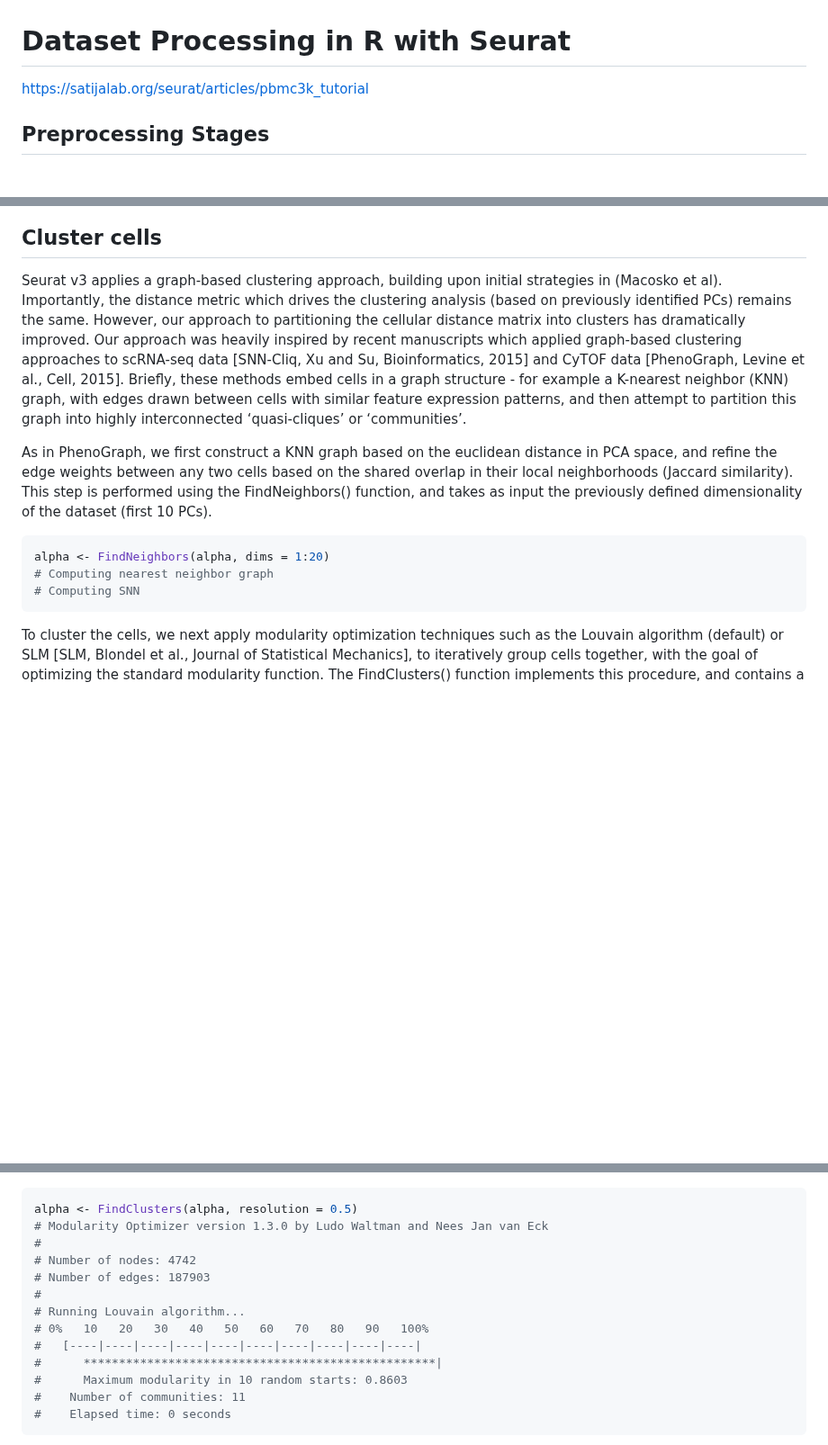
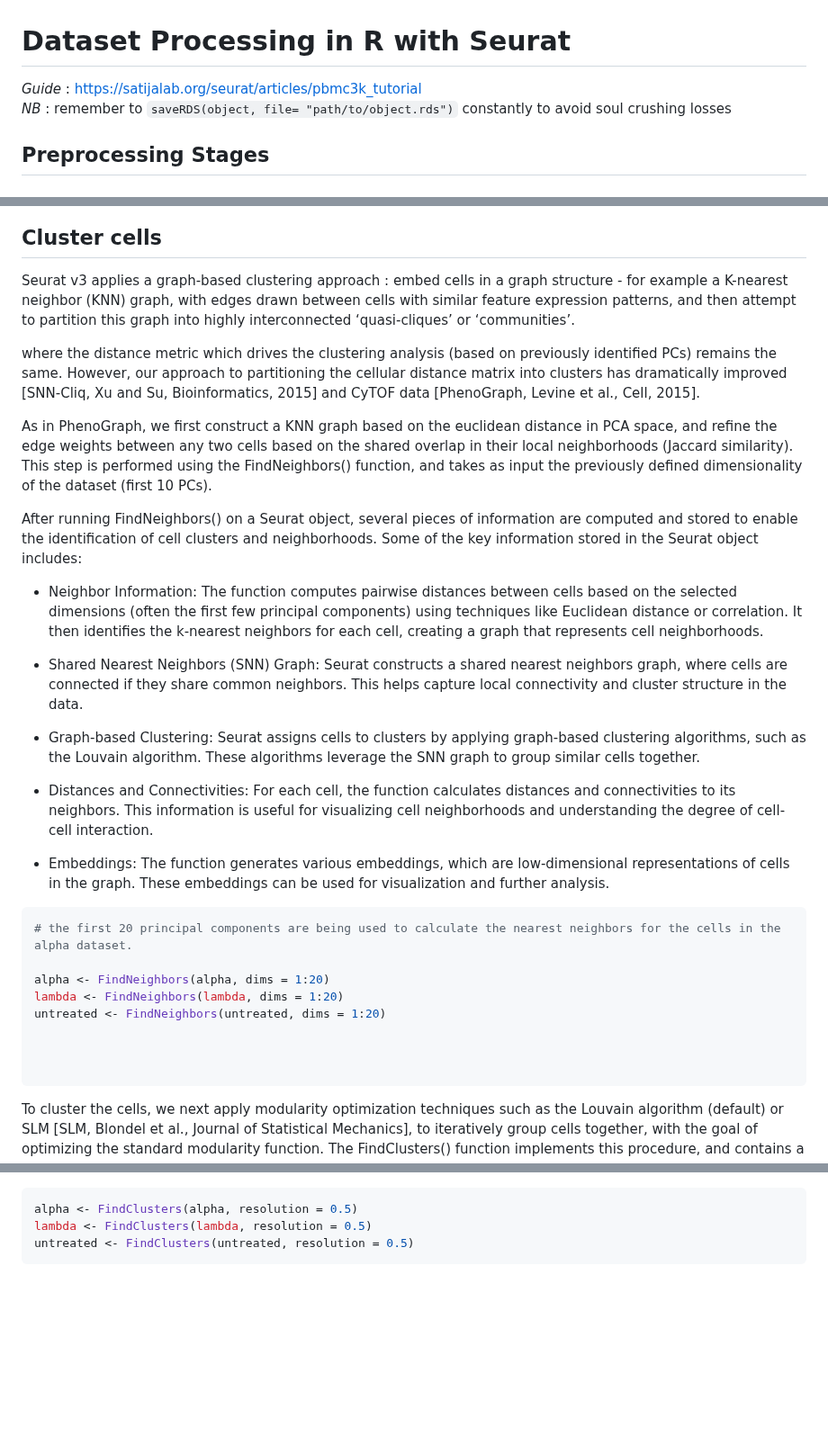
Before and after one commit to AlicenJoyHenning/honours_2023, a Markdown page: docs/04_seurat_tutorials/seurat_full.md, 3 parts joined by grey strips. Shown at 90% size. Rendered like a GitHub page; blank space fills up the shorter version.

````diff
--- a/docs/04_seurat_tutorials/seurat_full.md
+++ b/docs/04_seurat_tutorials/seurat_full.md
@@ -1,5 +1,5 @@
 # Dataset Processing in R with Seurat
-https://satijalab.org/seurat/articles/pbmc3k_tutorial
+*Guide* : https://satijalab.org/seurat/articles/pbmc3k_tutorial <br>*NB* : remember to ```saveRDS(object, file= "path/to/object.rds")``` constantly to avoid soul crushing losses</br>
 
 
 ## Preprocessing Stages
@@ -199,13 +196,34 @@ By identifying the significant PCs, you're ensuring that the features (genes) yo
 
 ## Cluster cells
 
-Seurat v3 applies a graph-based clustering approach, building upon initial strategies in (Macosko et al). Importantly, the distance metric which drives the clustering analysis (based on previously identified PCs) remains the same. However, our approach to partitioning the cellular distance matrix into clusters has dramatically improved. Our approach was heavily inspired by recent manuscripts which applied graph-based clustering approaches to scRNA-seq data [SNN-Cliq, Xu and Su, Bioinformatics, 2015] and CyTOF data [PhenoGraph, Levine et al., Cell, 2015]. Briefly, these methods embed cells in a graph structure - for example a K-nearest neighbor (KNN) graph, with edges drawn between cells with similar feature expression patterns, and then attempt to partition this graph into highly interconnected ‘quasi-cliques’ or ‘communities’.
+Seurat v3 applies a graph-based clustering approach : embed cells in a graph structure - for example a K-nearest neighbor (KNN) graph, with edges drawn between cells with similar feature expression patterns, and then attempt to partition this graph into highly interconnected ‘quasi-cliques’ or ‘communities’.
+
+where the distance metric which drives the clustering analysis (based on previously identified PCs) remains the same. However, our approach to partitioning the cellular distance matrix into clusters has dramatically improved
+[SNN-Cliq, Xu and Su, Bioinformatics, 2015] and CyTOF data [PhenoGraph, Levine et al., Cell, 2015].
 
 As in PhenoGraph, we first construct a KNN graph based on the euclidean distance in PCA space, and refine the edge weights between any two cells based on the shared overlap in their local neighborhoods (Jaccard similarity). This step is performed using the FindNeighbors() function, and takes as input the previously defined dimensionality of the dataset (first 10 PCs).
+
+After running FindNeighbors() on a Seurat object, several pieces of information are computed and stored to enable the identification of cell clusters and neighborhoods. Some of the key information stored in the Seurat object includes:
+
+* Neighbor Information: The function computes pairwise distances between cells based on the selected dimensions (often the first few principal components) using techniques like Euclidean distance or correlation. It then identifies the k-nearest neighbors for each cell, creating a graph that represents cell neighborhoods.
+
+* Shared Nearest Neighbors (SNN) Graph: Seurat constructs a shared nearest neighbors graph, where cells are connected if they share common neighbors. This helps capture local connectivity and cluster structure in the data.
+
+* Graph-based Clustering: Seurat assigns cells to clusters by applying graph-based clustering algorithms, such as the Louvain algorithm. These algorithms leverage the SNN graph to group similar cells together.
+
+* Distances and Connectivities: For each cell, the function calculates distances and connectivities to its neighbors. This information is useful for visualizing cell neighborhoods and understanding the degree of cell-cell interaction.
+
+* Embeddings: The function generates various embeddings, which are low-dimensional representations of cells in the graph. These embeddings can be used for visualization and further analysis.
+
 ```R
+# the first 20 principal components are being used to calculate the nearest neighbors for the cells in the alpha dataset.
+
 alpha <- FindNeighbors(alpha, dims = 1:20)
-# Computing nearest neighbor graph
-# Computing SNN
+lambda <- FindNeighbors(lambda, dims = 1:20)
+untreated <- FindNeighbors(untreated, dims = 1:20)
+
+
+
 ```
 
 To cluster the cells, we next apply modularity optimization techniques such as the Louvain algorithm (default) or SLM [SLM, Blondel et al., Journal of Statistical Mechanics], to iteratively group cells together, with the goal of optimizing the standard modularity function. The FindClusters() function implements this procedure, and contains a resolution parameter that sets the ‘granularity’ of the downstream clustering, with increased values leading to a greater number of clusters. We find that setting this parameter between 0.4-1.2 typically returns good results for single-cell datasets of around 3K cells. Optimal resolution often increases for larger datasets.
@@ -213,15 +235,5 @@ To cluster the cells, we next apply modularity optimization techniques such as t
 ```R
 alpha <- FindClusters(alpha, resolution = 0.5)
-# Modularity Optimizer version 1.3.0 by Ludo Waltman and Nees Jan van Eck
-#
-# Number of nodes: 4742
-# Number of edges: 187903
-#
-# Running Louvain algorithm...
-# 0%   10   20   30   40   50   60   70   80   90   100%
-#   [----|----|----|----|----|----|----|----|----|----|
-#      **************************************************|
-#      Maximum modularity in 10 random starts: 0.8603
-#    Number of communities: 11
-#    Elapsed time: 0 seconds
+lambda <- FindClusters(lambda, resolution = 0.5)
+untreated <- FindClusters(untreated, resolution = 0.5)
 ```
````
Also changed, not shown: other parts of docs/04_seurat_tutorials/seurat_full.md (+7 -70 lines).
